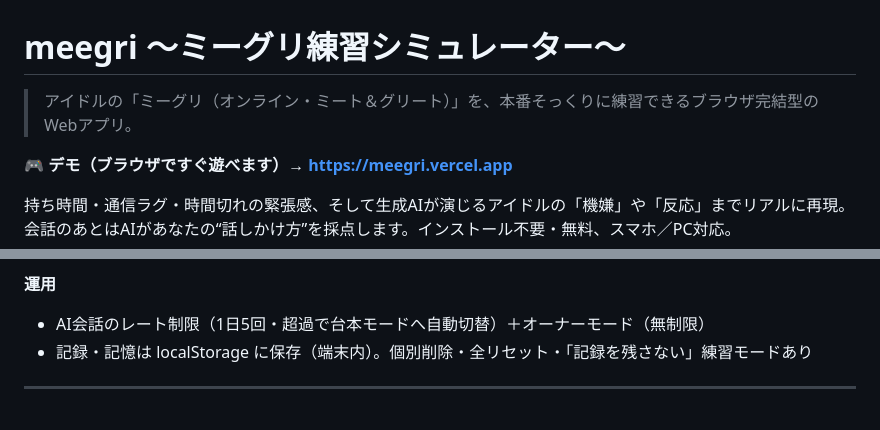
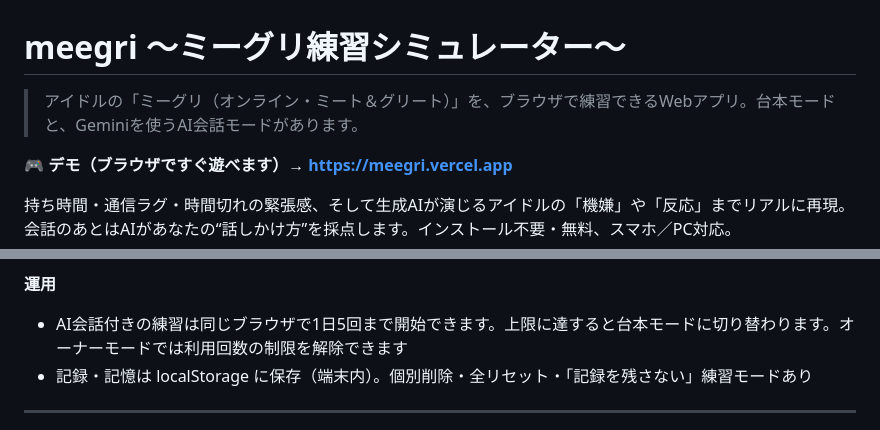
Before and after one commit to ryoo-ma638/meegri, a Markdown page: README.md, 2 parts joined by grey strips. Drawn GitHub-style.

Commit message:
会話モードと利用回数の説明を更新

```diff
--- a/README.md
+++ b/README.md
@@ -1,6 +1,6 @@
 # meegri 〜ミーグリ練習シミュレーター〜
 
-> アイドルの「ミーグリ（オンライン・ミート＆グリート）」を、本番そっくりに練習できるブラウザ完結型のWebアプリ。
+> アイドルの「ミーグリ（オンライン・ミート＆グリート）」を、ブラウザで練習できるWebアプリ。台本モードと、Geminiを使うAI会話モードがあります。
 
 **🎮 デモ（ブラウザですぐ遊べます）→ https://meegri.vercel.app**
 
@@ -33,7 +33,7 @@
 - カメラ：自分の顔を WebGL ビューティー加工で表示（**端末内のみ・録画/送信なし**）
 
 **運用**
-- AI会話のレート制限（1日5回・超過で台本モードへ自動切替）＋オーナーモード（無制限）
+- AI会話付きの練習は同じブラウザで1日5回まで開始できます。上限に達すると台本モードに切り替わります。オーナーモードでは利用回数の制限を解除できます
 - 記録・記憶は localStorage に保存（端末内）。個別削除・全リセット・「記録を残さない」練習モードあり
 
 ---
```
